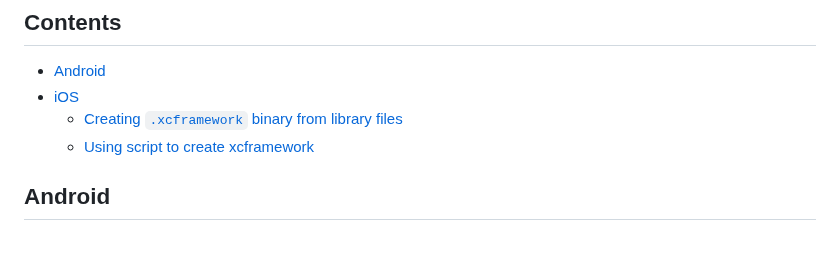
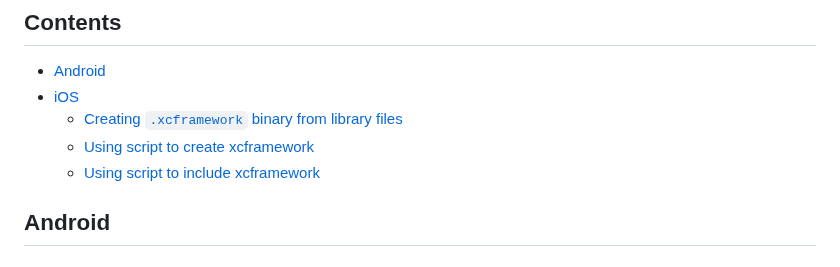
Before and after one commit to software-mansion/rnrepo, a Markdown page: README.md, the part around one of its changes. GitHub-like rendering.

Commit message:
chore: improve readme styling, add link to iOS include script

```diff
--- a/README.md
+++ b/README.md
@@ -6,6 +6,7 @@
 - [iOS](#ios)
     - [Creating `.xcframework` binary from library files](ios-resources/README.md)
     - [Using script to create xcframework](#using-script-to-create-xcframework)
+    - [Using script to include xcframework](#using-script-to-include-xcframework)
 
 ## Android
 
```
Also changed, not shown: other parts of README.md (+1 -3 lines).
